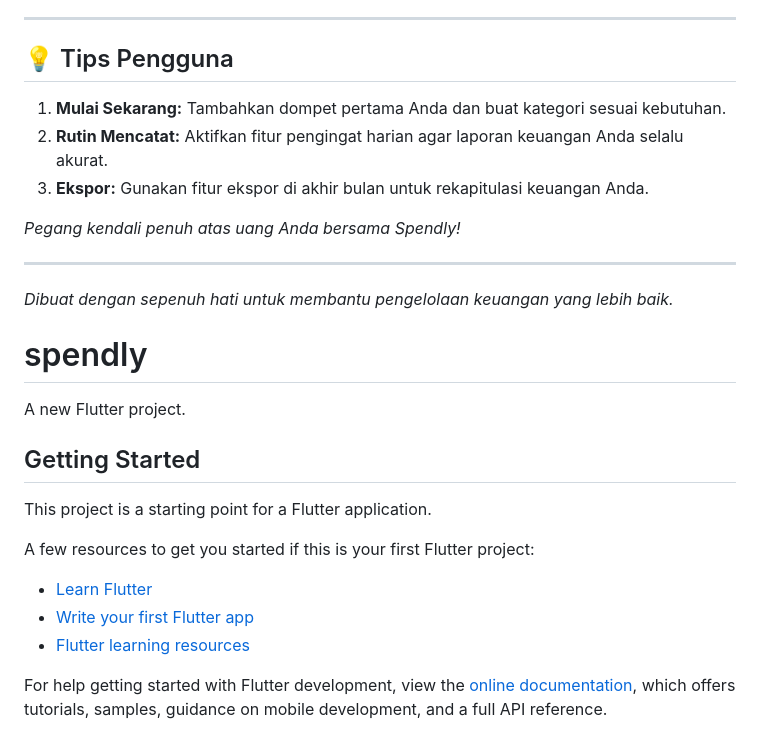
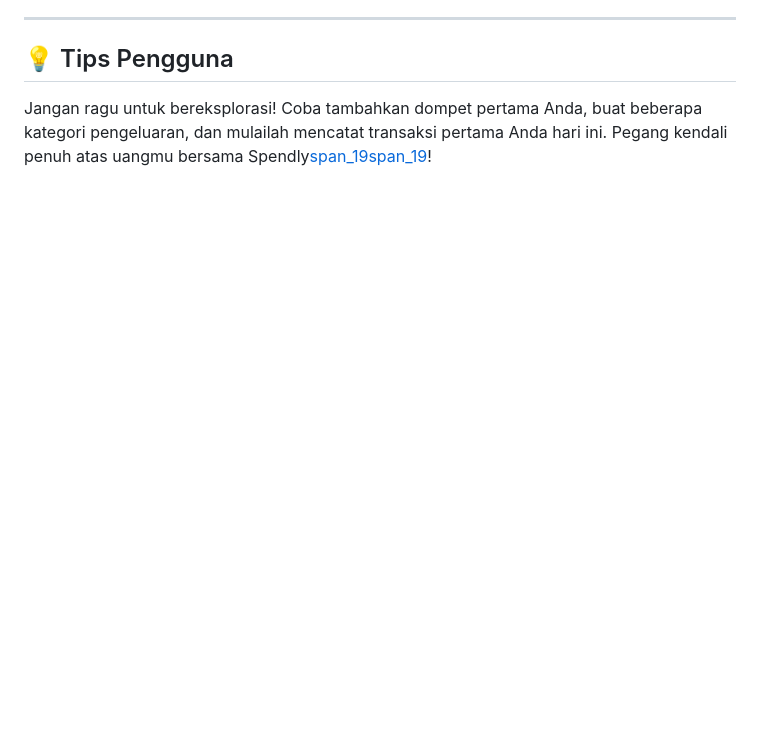
Before and after one commit to Limzy71/Spendly_SAB_Tubes_2026, a Markdown page: README.md, the part around one of its changes. Rendered like a GitHub page; blank space fills up the shorter version.

```diff
--- a/README.md
+++ b/README.md
@@ -39,30 +50,4 @@ Kami memahami bahwa mengatur keuangan bisa menjadi hal yang merepotkan. Spendly
 ---
 
 ## 💡 Tips Pengguna
-1.  **Mulai Sekarang:** Tambahkan dompet pertama Anda dan buat kategori sesuai kebutuhan.
-2.  **Rutin Mencatat:** Aktifkan fitur pengingat harian agar laporan keuangan Anda selalu akurat.
-3.  **Ekspor:** Gunakan fitur ekspor di akhir bulan untuk rekapitulasi keuangan Anda.
-
-*Pegang kendali penuh atas uang Anda bersama Spendly!*
-
----
-*Dibuat dengan sepenuh hati untuk membantu pengelolaan keuangan yang lebih baik.*
-
-
-# spendly
-
-A new Flutter project.
-
-## Getting Started
-
-This project is a starting point for a Flutter application.
-
-A few resources to get you started if this is your first Flutter project:
-
-- [Learn Flutter](https://docs.flutter.dev/get-started/learn-flutter)
-- [Write your first Flutter app](https://docs.flutter.dev/get-started/codelab)
-- [Flutter learning resources](https://docs.flutter.dev/reference/learning-resources)
-
-For help getting started with Flutter development, view the
-[online documentation](https://docs.flutter.dev/), which offers tutorials,
-samples, guidance on mobile development, and a full API reference.
+Jangan ragu untuk bereksplorasi! Coba tambahkan dompet pertama Anda, buat beberapa kategori pengeluaran, dan mulailah mencatat transaksi pertama Anda hari ini. Pegang kendali penuh atas uangmu bersama Spendly[span_19](start_span)[span_19](end_span)!
```
Also changed, not shown: other parts of README.md (+34 -23 lines).
